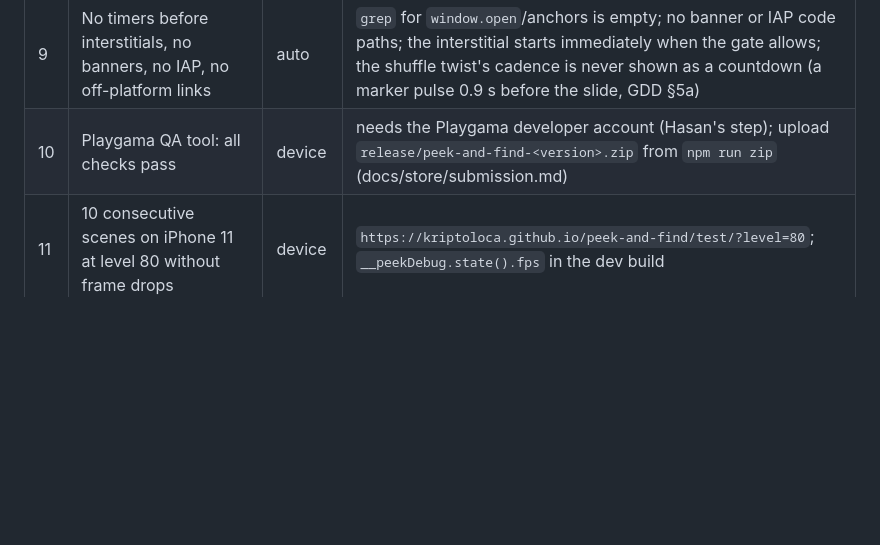
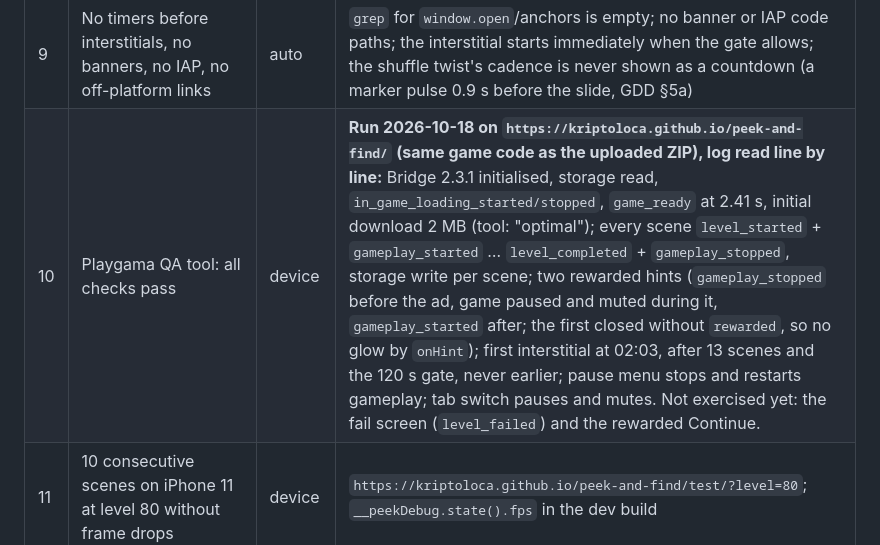
Before and after one commit to kriptoloca/peek-and-find, a Markdown page: docs/certification-checklist.md, the part around the change. GitHub-like rendering; blank space fills up the shorter version.

Commit message:
docs: Playgama QA tool run 2026-10-18, log reviewed, clean
Co-Authored-By: Claude Opus 5.5 <noreply@anthropic.com>
Claude-Session: https://claude.ai/code/session_01SNWp13xzktfgNg1sdLYpKM

```diff
--- a/docs/certification-checklist.md
+++ b/docs/certification-checklist.md
@@ -15,7 +15,7 @@ live Pages site after each deployment (`tests/e2e`, `scripts/audit-dist.mjs`, un
 | 7 | Saves through Bridge storage, never throw, versioned | auto + device | `storage.test.ts` (migrate, failures), save via `bridge.storage` (docs/bridge-notes.md), `player.spec` reload keeps the level, daily streak persisted. Device: on YouTube the save rides `ytgame.game.saveData` (account-bound, cross-device); check in the QA tool / YouTube test environment that a **signed-out** viewer keeps the level after a reload, and that a reload mid-scene restarts the same scene with full hearts (intended, docs/questions.md 2026-10-18) |
 | 8 | Content: no text in gameplay, no brands, 13+ look | review | HUD shows numbers and icons only (the memory twist's "?" is a drawn icon, `ui_memory`); the only text is the wordmark and PLAY/DAILY; placeholder art and sound are generated in-repo (no third-party material yet). Visual review 2026-10-17 (`docs/visual-review.md`, `npm run tour`): one font, one icon set, fixed HUD, theme-tinted frame, every object ≥ 3:1 against its background (pipeline gate). Re-review when the real pack is in; store text rule applies in Epic 12 |
 | 9 | No timers before interstitials, no banners, no IAP, no off-platform links | auto | `grep` for `window.open`/anchors is empty; no banner or IAP code paths; the interstitial starts immediately when the gate allows; the shuffle twist's cadence is never shown as a countdown (a marker pulse 0.9 s before the slide, GDD §5a) |
-| 10 | Playgama QA tool: all checks pass | device | needs the Playgama developer account (Hasan's step); upload `release/peek-and-find-<version>.zip` from `npm run zip` (docs/store/submission.md) |
+| 10 | Playgama QA tool: all checks pass | device | **Run 2026-10-18 on `https://kriptoloca.github.io/peek-and-find/` (same game code as the uploaded ZIP), log read line by line:** Bridge 2.3.1 initialised, storage read, `in_game_loading_started/stopped`, `game_ready` at 2.41 s, initial download 2 MB (tool: "optimal"); every scene `level_started` + `gameplay_started` … `level_completed` + `gameplay_stopped`, storage write per scene; two rewarded hints (`gameplay_stopped` before the ad, game paused and muted during it, `gameplay_started` after; the first closed without `rewarded`, so no glow by `onHint`); first interstitial at 02:03, after 13 scenes and the 120 s gate, never earlier; pause menu stops and restarts gameplay; tab switch pauses and mutes. Not exercised yet: the fail screen (`level_failed`) and the rewarded Continue. |
 | 11 | 10 consecutive scenes on iPhone 11 at level 80 without frame drops | device | `https://kriptoloca.github.io/peek-and-find/test/?level=80`; `__peekDebug.state().fps` in the dev build |
 | 12 | Bridge lifecycle messages | auto | `in_game_loading_started/stopped` around boot and each scene generation, `gameplay_started/stopped` (also around the hint ad), `level_started/completed/failed` (docs/bridge-notes.md); `links.spec` reads the sent list on the Title (GameReady once, last) and the SDK's own `?debug=true` log on the production link (`game_ready` once, `gameplay_started` after PLAY) |
 
```
Also changed, not shown: docs/PROGRESS.md (+1 -1 lines).
